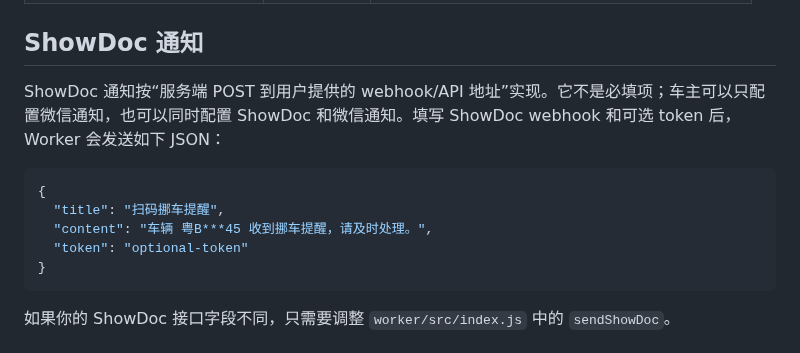
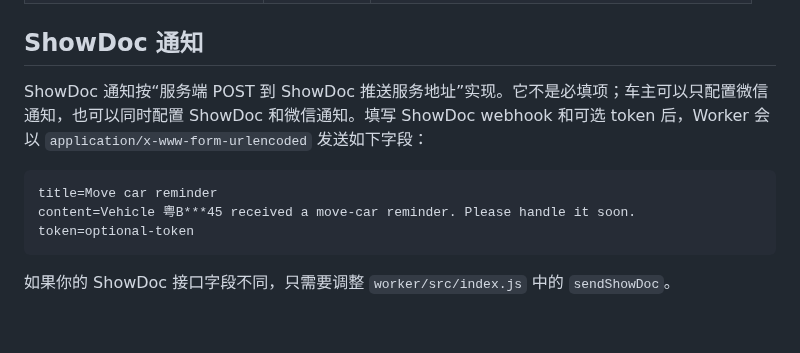
Before and after one commit to nanan910/move-car-mvp, a Markdown page: README.md, the part around the change. GitHub-like rendering.

Commit message:
Implement ShowDoc push notification format

````diff
--- a/README.md
+++ b/README.md
@@ -278,14 +278,12 @@ git push -u origin main
 
 ## ShowDoc 通知
 
-ShowDoc 通知按“服务端 POST 到用户提供的 webhook/API 地址”实现。它不是必填项；车主可以只配置微信通知，也可以同时配置 ShowDoc 和微信通知。填写 ShowDoc webhook 和可选 token 后，Worker 会发送如下 JSON：
+ShowDoc 通知按“服务端 POST 到 ShowDoc 推送服务地址”实现。它不是必填项；车主可以只配置微信通知，也可以同时配置 ShowDoc 和微信通知。填写 ShowDoc webhook 和可选 token 后，Worker 会以 `application/x-www-form-urlencoded` 发送如下字段：
 
-```json
-{
-  "title": "扫码挪车提醒",
-  "content": "车辆 粤B***45 收到挪车提醒，请及时处理。",
-  "token": "optional-token"
-}
+```text
+title=Move car reminder
+content=Vehicle 粤B***45 received a move-car reminder. Please handle it soon.
+token=optional-token
 ```
 
 如果你的 ShowDoc 接口字段不同，只需要调整 `worker/src/index.js` 中的 `sendShowDoc`。
````
